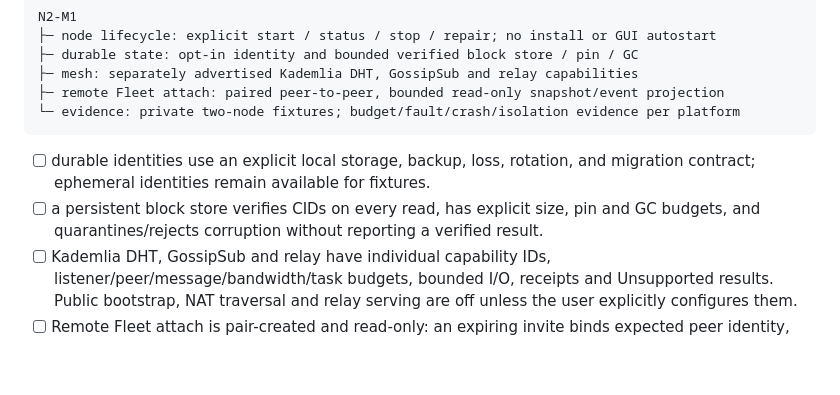
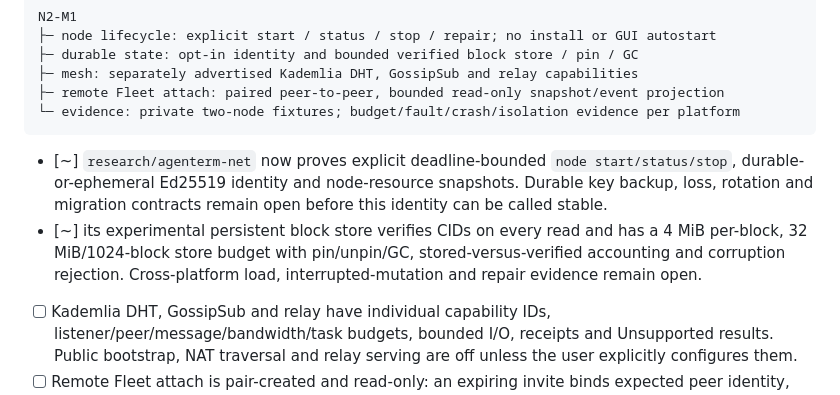
Before and after one commit to mgttt/agenterm, a Markdown page: prd/PRD_02_22_decentralized_network.md, the part around the change. GitHub-like rendering; blank space fills up the shorter version.

Commit message:
docs: record experimental net node foundation

````diff
--- a/prd/PRD_02_22_decentralized_network.md
+++ b/prd/PRD_02_22_decentralized_network.md
@@ -73,11 +73,14 @@ N2-M1
 └─ evidence: private two-node fixtures; budget/fault/crash/isolation evidence per platform
 ```
 
-- [ ] durable identities use an explicit local storage, backup, loss, rotation,
-  and migration contract; ephemeral identities remain available for fixtures.
-- [ ] a persistent block store verifies CIDs on every read, has explicit size,
-  pin and GC budgets, and quarantines/rejects corruption without reporting a
-  verified result.
+- [~] `research/agenterm-net` now proves explicit deadline-bounded
+  `node start/status/stop`, durable-or-ephemeral Ed25519 identity and
+  node-resource snapshots. Durable key backup, loss, rotation and migration
+  contracts remain open before this identity can be called stable.
+- [~] its experimental persistent block store verifies CIDs on every read and
+  has a 4 MiB per-block, 32 MiB/1024-block store budget with pin/unpin/GC,
+  stored-versus-verified accounting and corruption rejection. Cross-platform
+  load, interrupted-mutation and repair evidence remain open.
 - [ ] Kademlia DHT, GossipSub and relay have individual capability IDs,
   listener/peer/message/bandwidth/task budgets, bounded I/O, receipts and
   Unsupported results. Public bootstrap, NAT traversal and relay serving are
````
